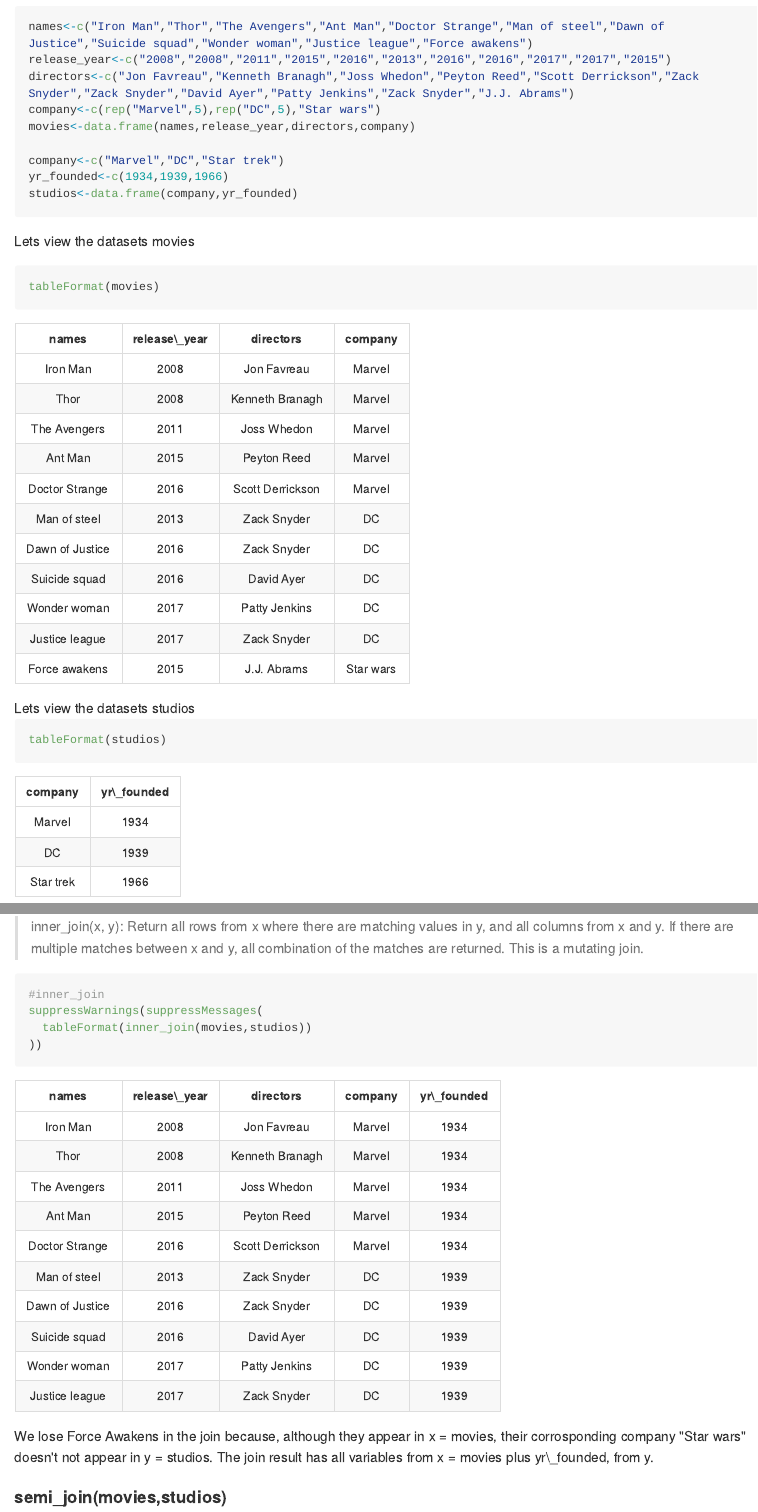
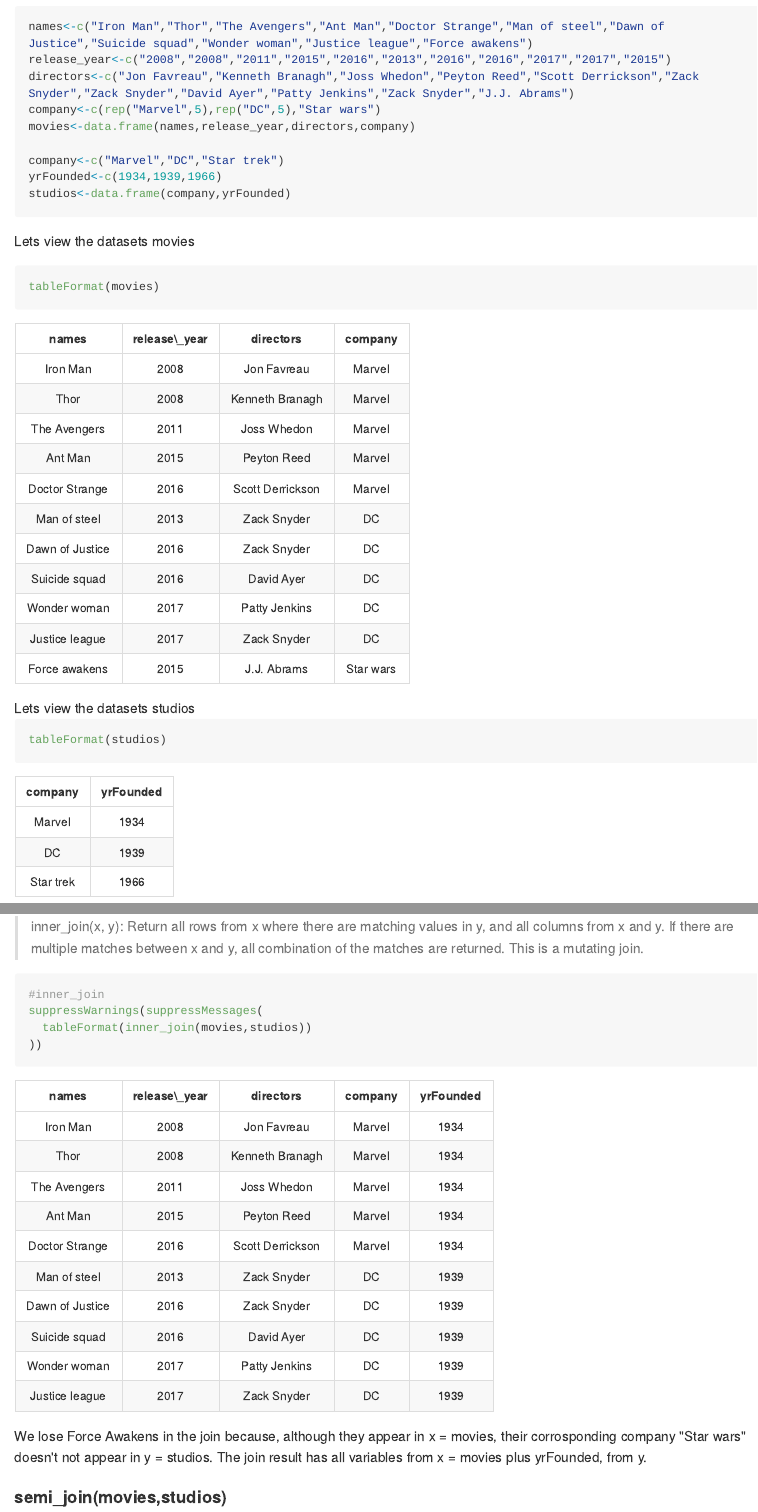
Before and after one commit to abishekarun/STAT545-hw-rajendran-arun, an R Markdown document (hw04/join_activities/activity2.Rmd): the page in a window 1100 px wide, from 250 px down, and a second part further down, joined at a grey line. The pictures show the output file hw04/join_activities/activity2.md that the author committed with the source, drawn offline in the style of GitHub; long lines of code are wrapped.

Commit message:
underscore problems..

````diff
--- a/hw04/join_activities/activity2.Rmd
+++ b/hw04/join_activities/activity2.Rmd
@@ -21,8 +21,8 @@
 movies<-data.frame(names,release_year,directors,company)
 
 company<-c("Marvel","DC","Star trek")
-yr_founded<-c(1934,1939,1966)
-studios<-data.frame(company,yr_founded)
+yrFounded<-c(1934,1939,1966)
+studios<-data.frame(company,yrFounded)
 ```
 
 Lets view the datasets movies
@@ -50,7 +50,7 @@
   tableFormat(inner_join(movies,studios))
 ))
 ```
-We lose Force Awakens in the join because, although they appear in x = movies, their corrosponding company "Star wars" doesn't not appear in y = studios. The join result has all variables from x = movies plus yr_founded, from y.
+We lose Force Awakens in the join because, although they appear in x = movies, their corrosponding company "Star wars" doesn't not appear in y = studios. The join result has all variables from x = movies plus yrFounded, from y.
 
 ####semi_join(movies,studios)
 
````
Also changed, not shown: hw04/join_activities/activity1.Rmd (+1 -1 lines), hw04/join_activities/activity1.md, hw04/join_activities/activity2.md, hw04/join_activities/activity2.Rmd (2 more changed lines).
